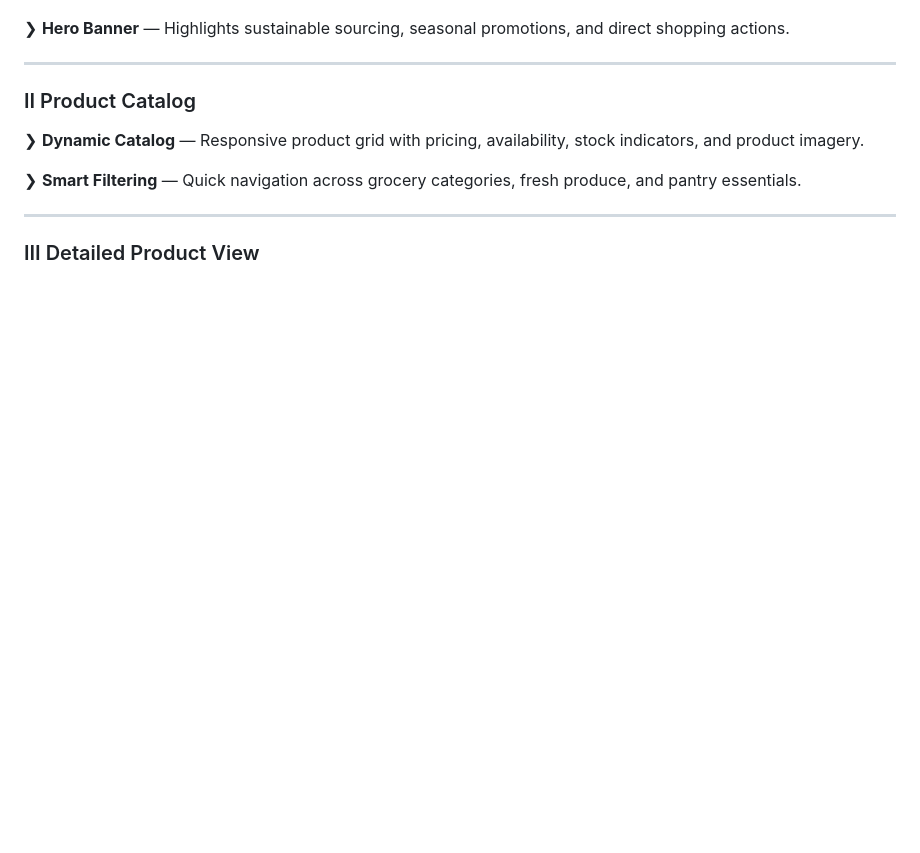
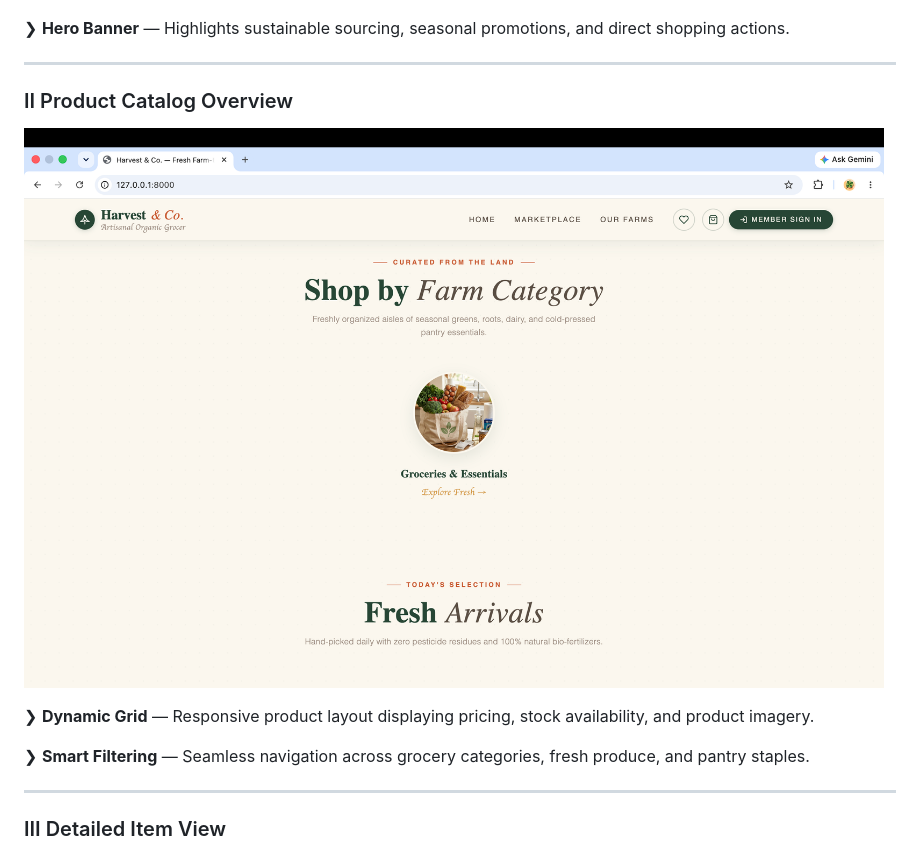
Before and after one commit to bdinesh5/Harvest-co, a Markdown page: README.md, the part around one of its changes. Rendered like a GitHub page; blank space fills up the shorter version.

```diff
--- a/README.md
+++ b/README.md
@@ -22,13 +24,15 @@
 
 ---
 
-### Ⅱ Product Catalog
+### Ⅱ Product Catalog Overview
 
-❯ **Dynamic Catalog** — Responsive product grid with pricing, availability, stock indicators, and product imagery.
+![Home Page Catalog](docs/homepage.png)
 
-❯ **Smart Filtering** — Quick navigation across grocery categories, fresh produce, and pantry essentials.
+❯ **Dynamic Grid** — Responsive product layout displaying pricing, stock availability, and product imagery.
+
+❯ **Smart Filtering** — Seamless navigation across grocery categories, fresh produce, and pantry staples.
 
 ---
 
-### Ⅲ Detailed Product View
+### Ⅲ Detailed Item View
 
```
Also changed, not shown: other parts of README.md (+29 -23 lines).
